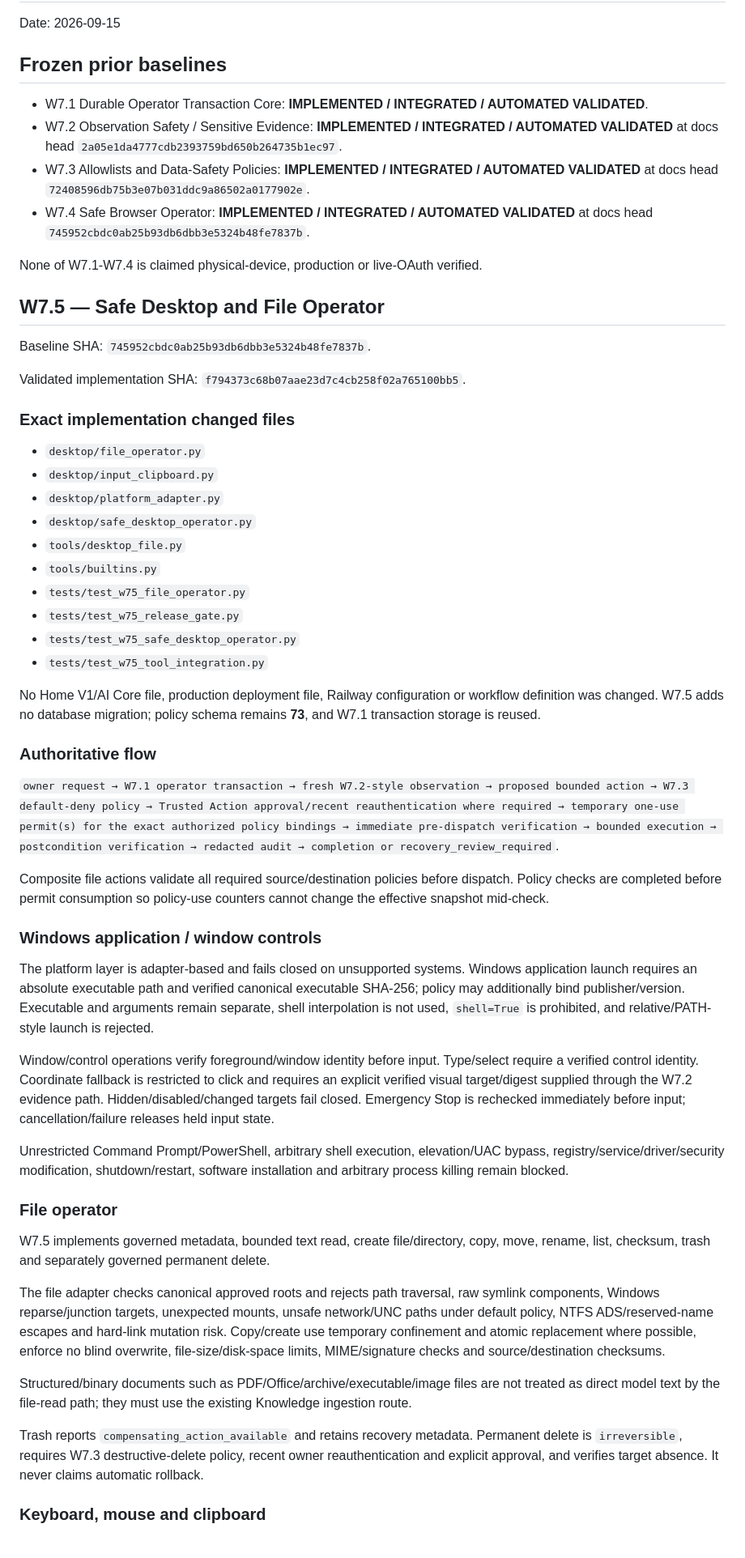
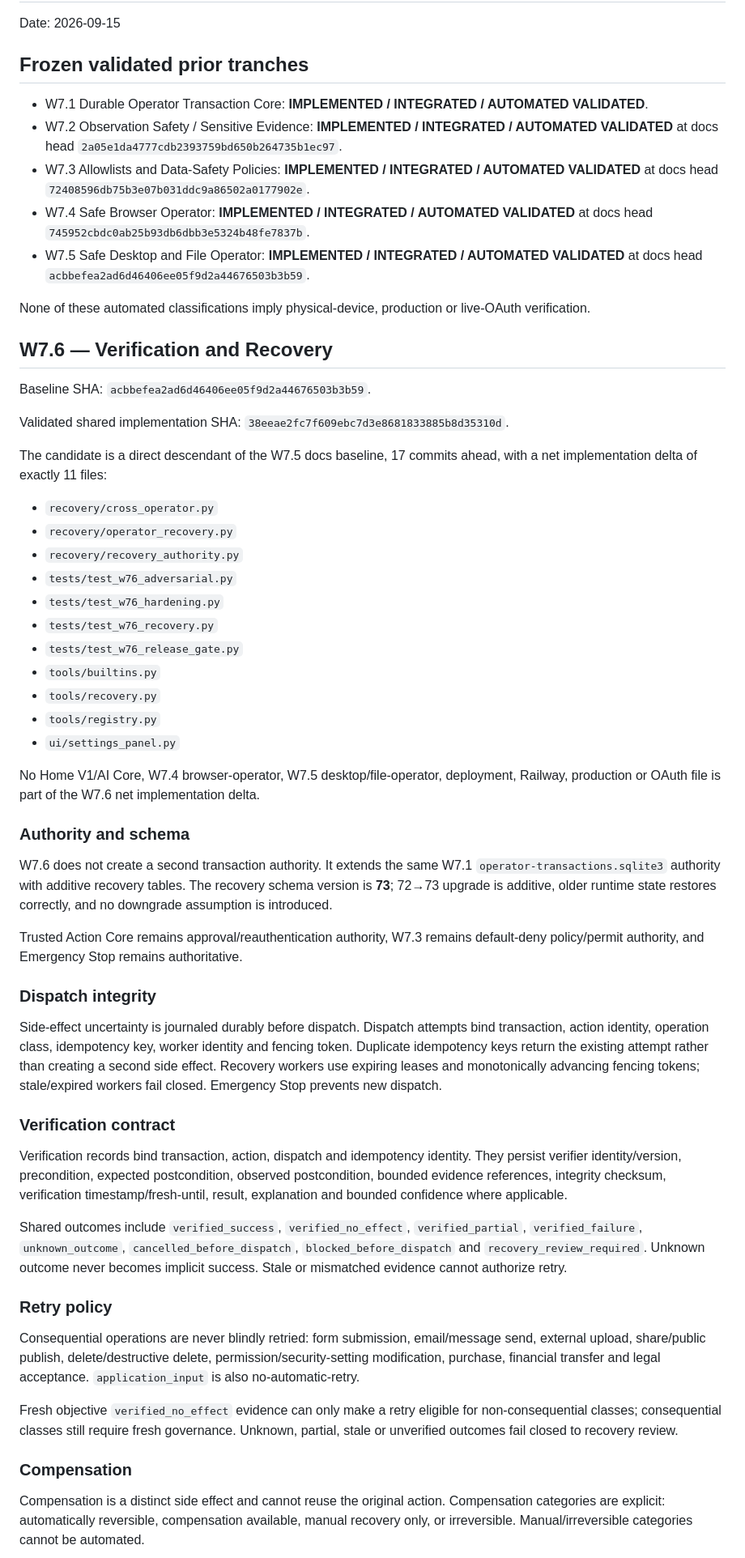
Before and after one commit to sawantvaishnav1994-ai/personal-ai, a Markdown page: docs/checkpoints/2026-09-14-W7-SAFE-COMPUTER-OPERATOR.md, the part around one of its changes. Shown at 81% size. Drawn GitHub-style.

Commit message:
W7.6: record verification and recovery evidence gate

```diff
--- a/docs/checkpoints/2026-09-14-W7-SAFE-COMPUTER-OPERATOR.md
+++ b/docs/checkpoints/2026-09-14-W7-SAFE-COMPUTER-OPERATOR.md
@@ -2,59 +2,61 @@
 
 Date: 2026-09-15
 
-## Frozen prior baselines
+## Frozen validated prior tranches
 
 - W7.1 Durable Operator Transaction Core: **IMPLEMENTED / INTEGRATED / AUTOMATED VALIDATED**.
 - W7.2 Observation Safety / Sensitive Evidence: **IMPLEMENTED / INTEGRATED / AUTOMATED VALIDATED** at docs head `2a05e1da4777cdb2393759bd650b264735b1ec97`.
 - W7.3 Allowlists and Data-Safety Policies: **IMPLEMENTED / INTEGRATED / AUTOMATED VALIDATED** at docs head `72408596db75b3e07b031ddc9a86502a0177902e`.
 - W7.4 Safe Browser Operator: **IMPLEMENTED / INTEGRATED / AUTOMATED VALIDATED** at docs head `745952cbdc0ab25b93db6dbb3e5324b48fe7837b`.
+- W7.5 Safe Desktop and File Operator: **IMPLEMENTED / INTEGRATED / AUTOMATED VALIDATED** at docs head `acbbefea2ad6d46406ee05f9d2a44676503b3b59`.
 
-None of W7.1-W7.4 is claimed physical-device, production or live-OAuth verified.
+None of these automated classifications imply physical-device, production or live-OAuth verification.
 
-## W7.5 — Safe Desktop and File Operator
+## W7.6 — Verification and Recovery
 
-Baseline SHA: `745952cbdc0ab25b93db6dbb3e5324b48fe7837b`.
+Baseline SHA: `acbbefea2ad6d46406ee05f9d2a44676503b3b59`.
 
-Validated implementation SHA: `f794373c68b07aae23d7c4cb258f02a765100bb5`.
+Validated shared implementation SHA: `38eeae2fc7f609ebc7d3e8681833885b8d35310d`.
 
-### Exact implementation changed files
+The candidate is a direct descendant of the W7.5 docs baseline, 17 commits ahead, with a net implementation delta of exactly 11 files:
 
-- `desktop/file_operator.py`
-- `desktop/input_clipboard.py`
-- `desktop/platform_adapter.py`
-- `desktop/safe_desktop_operator.py`
-- `tools/desktop_file.py`
+- `recovery/cross_operator.py`
+- `recovery/operator_recovery.py`
+- `recovery/recovery_authority.py`
+- `tests/test_w76_adversarial.py`
+- `tests/test_w76_hardening.py`
+- `tests/test_w76_recovery.py`
+- `tests/test_w76_release_gate.py`
 - `tools/builtins.py`
-- `tests/test_w75_file_operator.py`
-- `tests/test_w75_release_gate.py`
-- `tests/test_w75_safe_desktop_operator.py`
-- `tests/test_w75_tool_integration.py`
+- `tools/recovery.py`
+- `tools/registry.py`
+- `ui/settings_panel.py`
 
-No Home V1/AI Core file, production deployment file, Railway configuration or workflow definition was changed. W7.5 adds no database migration; policy schema remains **73**, and W7.1 transaction storage is reused.
+No Home V1/AI Core, W7.4 browser-operator, W7.5 desktop/file-operator, deployment, Railway, production or OAuth file is part of the W7.6 net implementation delta.
 
-### Authoritative flow
+### Authority and schema
 
-`owner request → W7.1 operator transaction → fresh W7.2-style observation → proposed bounded action → W7.3 default-deny policy → Trusted Action approval/recent reauthentication where required → temporary one-use permit(s) for the exact authorized policy bindings → immediate pre-dispatch verification → bounded execution → postcondition verification → redacted audit → completion or recovery_review_required`.
+W7.6 does not create a second transaction authority. It extends the same W7.1 `operator-transactions.sqlite3` authority with additive recovery tables. The recovery schema version is **73**; 72→73 upgrade is additive, older runtime state restores correctly, and no downgrade assumption is introduced.
 
-Composite file actions validate all required source/destination policies before dispatch. Policy checks are completed before permit consumption so policy-use counters cannot change the effective snapshot mid-check.
+Trusted Action Core remains approval/reauthentication authority, W7.3 remains default-deny policy/permit authority, and Emergency Stop remains authoritative.
 
-### Windows application / window controls
+### Dispatch integrity
 
-The platform layer is adapter-based and fails closed on unsupported systems. Windows application launch requires an absolute executable path and verified canonical executable SHA-256; policy may additionally bind publisher/version. Executable and arguments remain separate, shell interpolation is not used, `shell=True` is prohibited, and relative/PATH-style launch is rejected.
+Side-effect uncertainty is journaled durably before dispatch. Dispatch attempts bind transaction, action identity, operation class, idempotency key, worker identity and fencing token. Duplicate idempotency keys return the existing attempt rather than creating a second side effect. Recovery workers use expiring leases and monotonically advancing fencing tokens; stale/expired workers fail closed. Emergency Stop prevents new dispatch.
 
-Window/control operations verify foreground/window identity before input. Type/select require a verified control identity. Coordinate fallback is restricted to click and requires an explicit verified visual target/digest supplied through the W7.2 evidence path. Hidden/disabled/changed targets fail closed. Emergency Stop is rechecked immediately before input; cancellation/failure releases held input state.
+### Verification contract
 
-Unrestricted Command Prompt/PowerShell, arbitrary shell execution, elevation/UAC bypass, registry/service/driver/security modification, shutdown/restart, software installation and arbitrary process killing remain blocked.
+Verification records bind transaction, action, dispatch and idempotency identity. They persist verifier identity/version, precondition, expected postcondition, observed postcondition, bounded evidence references, integrity checksum, verification timestamp/fresh-until, result, explanation and bounded confidence where applicable.
 
-### File operator
+Shared outcomes include `verified_success`, `verified_no_effect`, `verified_partial`, `verified_failure`, `unknown_outcome`, `cancelled_before_dispatch`, `blocked_before_dispatch` and `recovery_review_required`. Unknown outcome never becomes implicit success. Stale or mismatched evidence cannot authorize retry.
 
-W7.5 implements governed metadata, bounded text read, create file/directory, copy, move, rename, list, checksum, trash and separately governed permanent delete.
+### Retry policy
 
-The file adapter checks canonical approved roots and rejects path traversal, raw symlink components, Windows reparse/junction targets, unexpected mounts, unsafe network/UNC paths under default policy, NTFS ADS/reserved-name escapes and hard-link mutation risk. Copy/create use temporary confinement and atomic replacement where possible, enforce no blind overwrite, file-size/disk-space limits, MIME/signature checks and source/destination checksums.
+Consequential operations are never blindly retried: form submission, email/message send, external upload, share/public publish, delete/destructive delete, permission/security-setting modification, purchase, financial transfer and legal acceptance. `application_input` is also no-automatic-retry.
 
-Structured/binary documents such as PDF/Office/archive/executable/image files are not treated as direct model text by the file-read path; they must use the existing Knowledge ingestion route.
+Fresh objective `verified_no_effect` evidence can only make a retry eligible for non-consequential classes; consequential classes still require fresh governance. Unknown, partial, stale or unverified outcomes fail closed to recovery review.
 
-Trash reports `compensating_action_available` and retains recovery metadata. Permanent delete is `irreversible`, requires W7.3 destructive-delete policy, recent owner reauthentication and explicit approval, and verifies target absence. It never claims automatic rollback.
+### Compensation
 
-### Keyboard, mouse and clipboard
+Compensation is a distinct side effect and cannot reuse the original action. Compensation categories are explicit: automatically reversible, compensation available, manual recovery only, or irreversible. Manual/irreversible categories cannot be automated.
 
```
Also changed, not shown: other parts of docs/checkpoints/2026-09-14-W7-SAFE-COMPUTER-OPERATOR.md (+25 -35 lines).
